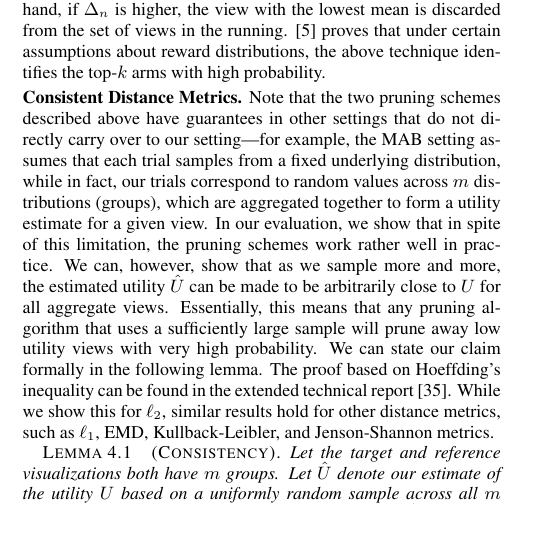
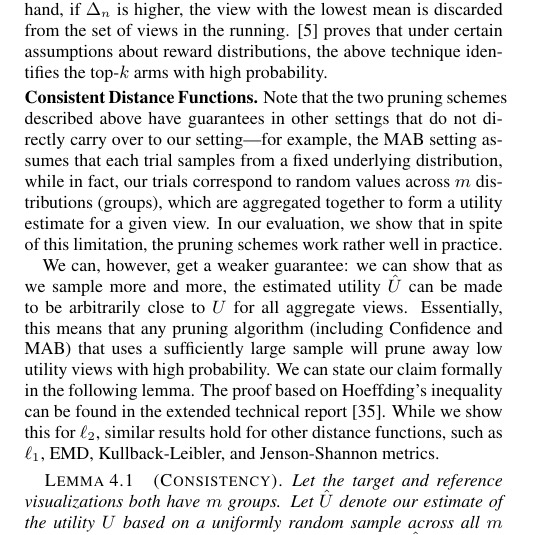
Before and after one commit to zwcode-cs/seedb, a LaTeX paper (full-paper/document.tex, which reads full-paper/in_memory_execution_engine.tex): part of one column of page 5 of 12, cut so that both start at the same text. Compiled offline with pdfLaTeX.

Commit message:
changes to s4

```diff
--- a/full-paper/in_memory_execution_engine.tex
+++ b/full-paper/in_memory_execution_engine.tex
@@ -347,7 +347,7 @@ the above technique identifies the top-$k$ arms with high probability.
 \end{algorithm}
 }
 
-\stitle{Consistent Distance Metrics.}
+\stitle{Consistent Distance Functions.}
 Note that the two pruning schemes described above have guarantees
 in other settings that do not directly carry over to our setting---for example,
 the MAB setting assumes that each trial samples from a fixed underlying distribution,
@@ -355,16 +355,18 @@ while in fact, our trials correspond to random values across $m$ distributions (
 which are aggregated together to form a utility estimate for a given view.
 In our evaluation, we show that in spite of this limitation, the pruning schemes
 work rather well in practice.
-We can, however, show that as we sample more and more, the estimated utility
+
+We can, however, get a weaker guarantee: we can show that as we sample more and more, the estimated utility
 $\hat{U}$ can be made to be arbitrarily close to $U$ for all aggregate views.
-Essentially, this means that any pruning algorithm that uses a sufficiently
-large sample will prune away low utility views with very high probability.
+Essentially, this means that any pruning algorithm (including Confidence and MAB)
+that uses a sufficiently
+large sample will prune away low utility views with high probability.
 We can state our claim formally in the following lemma.
 \papertext{The proof based on
 Hoeffding's inequality can be found in the extended
 technical report~\cite{seedb-tr}.
 While we show this for $\ell_2$, similar
-results hold for other distance metrics,
+results hold for other distance functions,
 such as $\ell_1$, EMD, Kullback-Leibler, and Jenson-Shannon metrics.}
 % At a high level, the proof
 % involves repeated applications of Hoeffding's inequality to
```
Also changed, not shown: full-paper/in_memory_execution_engine.tex (8 more changed lines).
